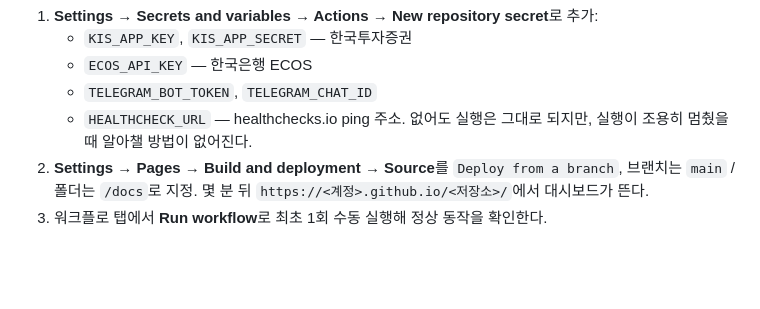
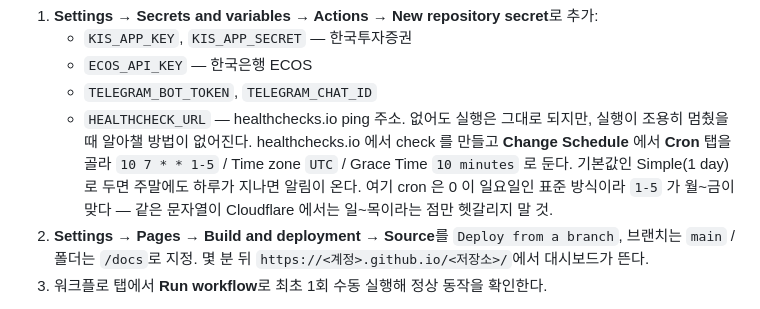
Before and after one commit to Isaac-Lee/market-indicator-tracker, a Markdown page: README.md, the part around the change. GitHub-like rendering; blank space fills up the shorter version.

```diff
--- a/README.md
+++ b/README.md
@@ -400,7 +400,12 @@ https://buly.kr/2JqqPBg
    - `ECOS_API_KEY` — 한국은행 ECOS
    - `TELEGRAM_BOT_TOKEN`, `TELEGRAM_CHAT_ID`
    - `HEALTHCHECK_URL` — healthchecks.io ping 주소. 없어도 실행은 그대로
-     되지만, 실행이 조용히 멈췄을 때 알아챌 방법이 없어진다.
+     되지만, 실행이 조용히 멈췄을 때 알아챌 방법이 없어진다. healthchecks.io
+     에서 check 를 만들고 **Change Schedule** 에서 **Cron** 탭을 골라
+     `10 7 * * 1-5` / Time zone `UTC` / Grace Time `10 minutes` 로 둔다.
+     기본값인 Simple(1 day)로 두면 주말에도 하루가 지나면 알림이 온다.
+     여기 cron 은 0 이 일요일인 표준 방식이라 `1-5` 가 월~금이 맞다 —
+     같은 문자열이 Cloudflare 에서는 일~목이라는 점만 헷갈리지 말 것.
 2. **Settings → Pages → Build and deployment → Source**를 `Deploy from a branch`,
    브랜치는 `main` / 폴더는 `/docs`로 지정. 몇 분 뒤
    `https://<계정>.github.io/<저장소>/`에서 대시보드가 뜬다.
```
Also changed, not shown: trigger/README.md (+24 -20 lines).
